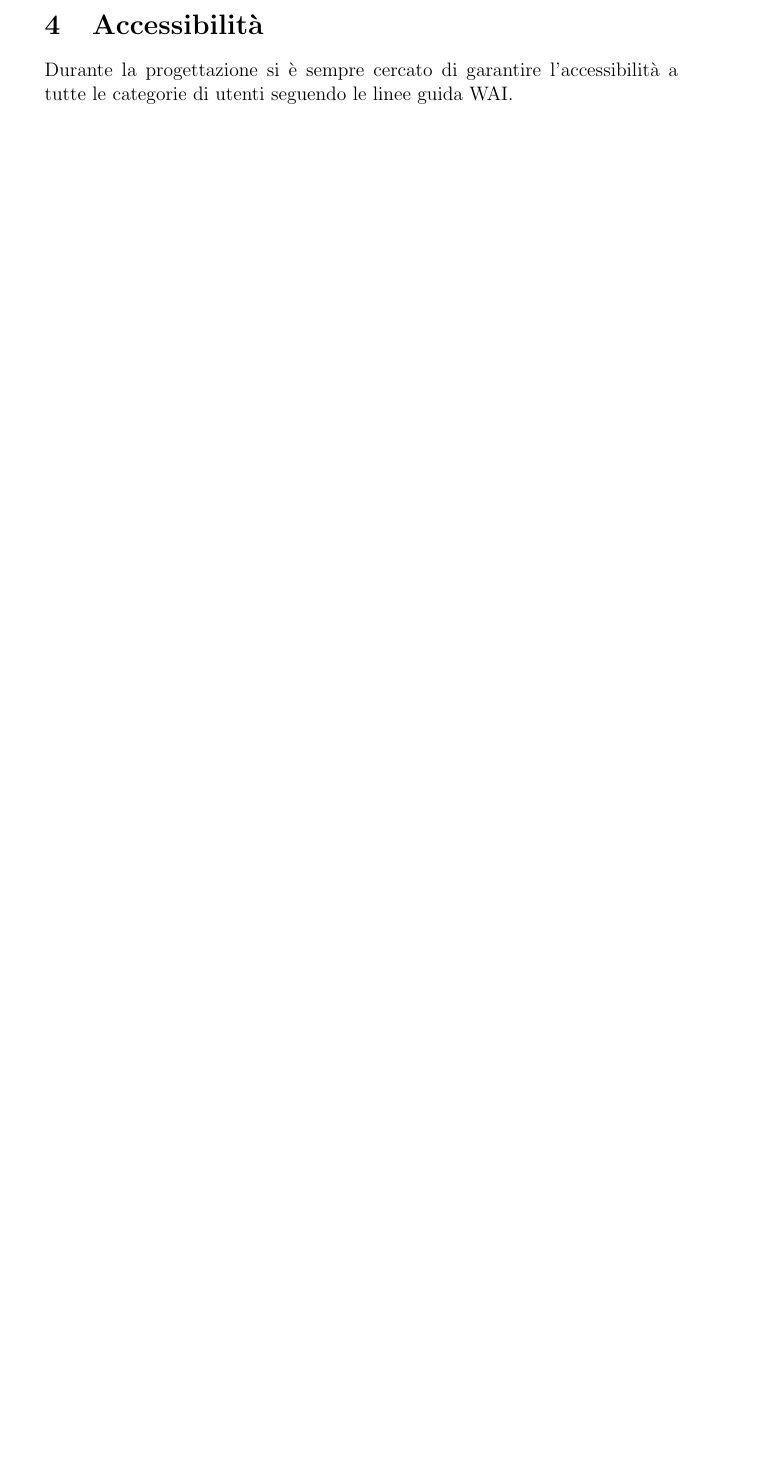
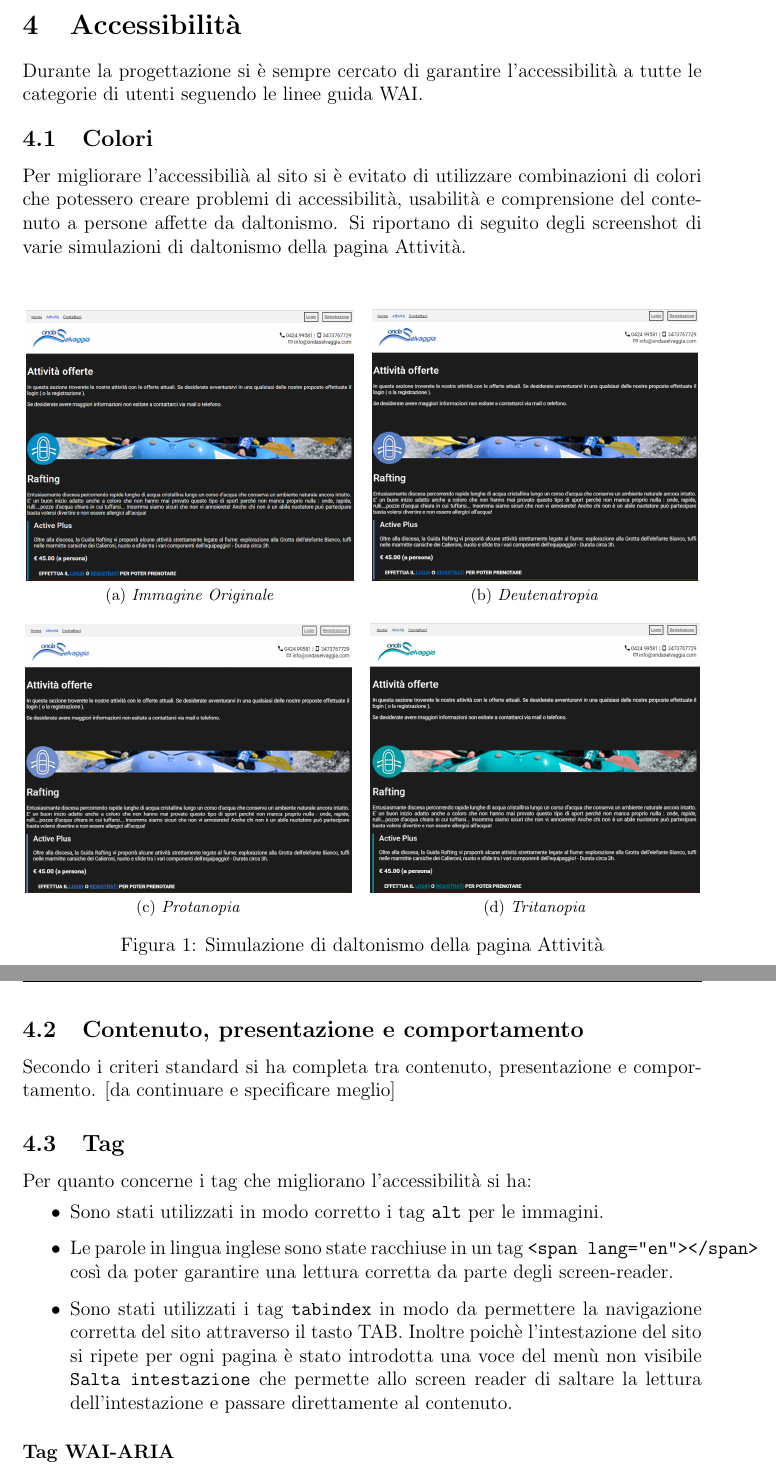
Before and after one commit to riccardobek/Tecnologie-Web, a LaTeX document (relazione/relazione.tex, which reads relazione/accessibilita.tex, relazione/config.tex): part of page 6 of 6 before the commit and two parts of pages 6 and 7 of 7 after it, the two joined at a grey line, cut so that both start at the same text, the shorter picture padded with empty space. Compiled offline with pdfLaTeX; the source files are stored in an older character set and shown here as Unicode.

Commit message:
Continuata relazione: -Accessibilità: inserite immagini di simulazione di daltonismo e cominciate 2 sezioni da finire ed approfondire -Sistemati alcuni errori di battitura e riformulazione di alcuni concetti e frasi

```diff
--- a/relazione/accessibilita.tex
+++ b/relazione/accessibilita.tex
@@ -1,2 +1,27 @@
 \section{Accessibilità}
-Durante la progettazione si è sempre cercato di garantire l'accessibilità a tutte le categorie di utenti seguendo le linee guida WAI.
+Durante la progettazione si è sempre cercato di garantire l'accessibilità a tutte le categorie di utenti seguendo le linee guida WAI.\vspace{-0.2cm}
+\subsection{Colori}
+Per migliorare l'accessibilià al sito si è evitato di utilizzare combinazioni di colori che potessero creare problemi di accessibilità, usabilità e comprensione del contenuto a persone affette da daltonismo. Si riportano di seguito degli screenshot di varie simulazioni di daltonismo della pagina Attività.\\
+\begin{figure}[h]
+	\centering
+	\subfloat[][\emph{Immagine Originale}]
+	{\includegraphics[scale=0.26]{images/normal_color.png}} \quad
+	\subfloat[][\emph{Deutenatropia}]
+	{\includegraphics[scale=0.26]{images/deut.png}} \\
+	\subfloat[][\emph{Protanopia}]
+	{\includegraphics[scale=0.26]{images/tren.png}} \quad
+	\subfloat[][\emph{Tritanopia}]
+	{\includegraphics[scale=0.26]{images/tritano.png}} \\
+	\caption{Simulazione di daltonismo della pagina Attività}
+\end{figure}
+\subsection{Contenuto, presentazione e comportamento}
+Secondo i criteri standard si ha completa tra contenuto, presentazione e comportamento. [da continuare e specificare meglio]
+\subsection{Tag}
+Per quanto concerne i tag che migliorano l'accessibilità si ha:
+\begin{itemize}
+ 	\item Sono stati utilizzati in modo corretto i tag \texttt{alt} per le immagini.
+ 	\item Le parole in lingua inglese sono state racchiuse in un tag \texttt{<span lang="en"></span>} così da poter garantire una lettura corretta da parte degli screen-reader.
+ 	\item Sono stati utilizzati i tag \texttt{tabindex} in modo da permettere la navigazione corretta del sito attraverso il tasto TAB. Inoltre poichè l'intestazione del sito si ripete per ogni pagina è stato introdotta una voce del menù non visibile \texttt{Salta intestazione} che permette allo screen reader di saltare la lettura dell'intestazione e passare direttamente al contenuto.
+\end{itemize}
+\paragraph{Tag WAI-ARIA}\mbox{}\\
+Sono stati utilizzati dei tag introdotti dalle specifiche WAI-ARIA che permettono di migliorare l'accessibilità per gli utenti che utilizzano uno screen-reader.\\
--- a/relazione/config.tex
+++ b/relazione/config.tex
@@ -26,6 +26,8 @@
 }
 
 \usepackage{fancyhdr}
+\usepackage{subfig}
+\usepackage{geometry}
 \usepackage{graphicx}
 \usepackage{multirow}
 \usepackage{changepage}
```
Also changed, not shown: relazione/utenti.tex (+1 -1 lines), relazione/images/deut.png (added), relazione/images/normal_color.png (added), relazione/images/tren.png (added), relazione/images/tritano.png (added), relazione/relazione.pdf, 4 other files.
